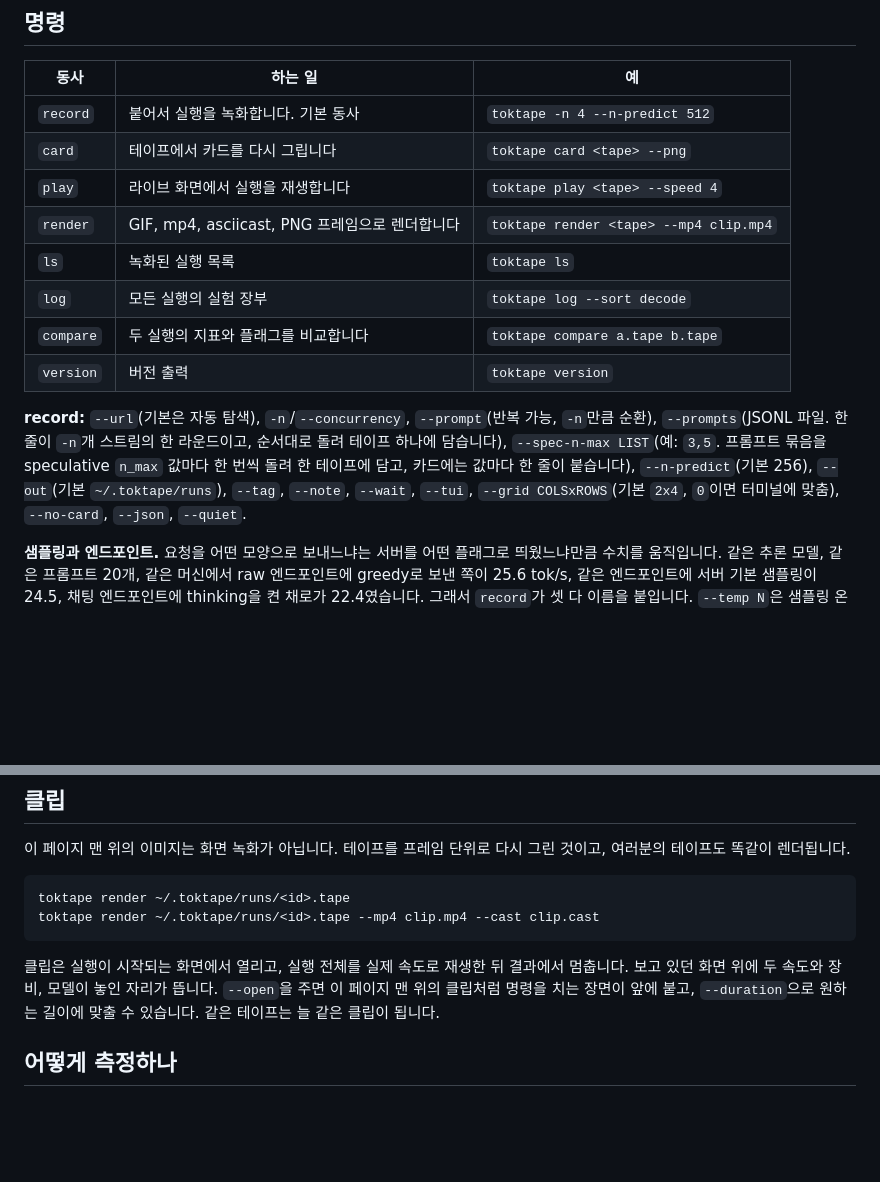
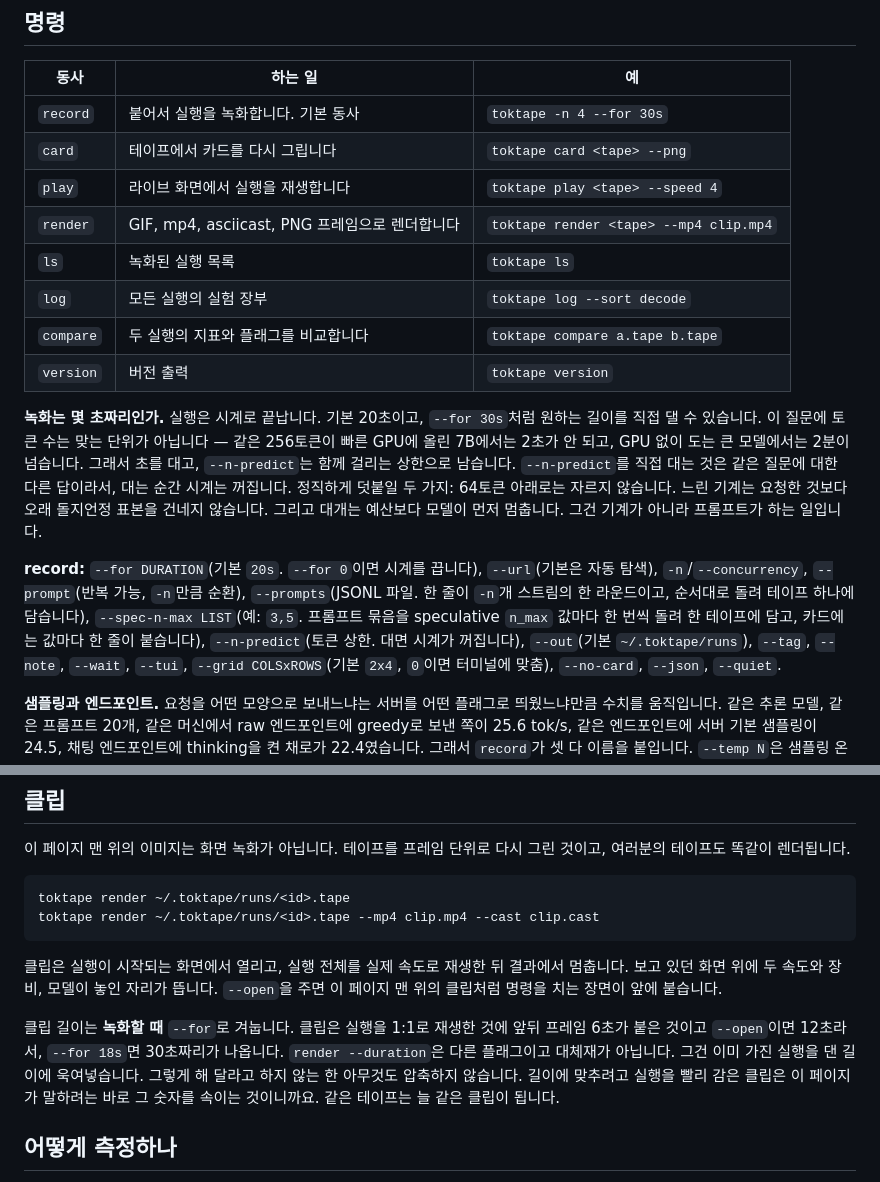
Before and after one commit to midagedev/toktape, a Markdown page: README.ko.md, 2 parts joined by grey strips. Drawn GitHub-style; blank space fills up the shorter version.

```diff
--- a/README.ko.md
+++ b/README.ko.md
@@ -205,7 +205,7 @@ toktape play ~/.toktape/runs/<id>.tape --speed 2
 
 | 동사 | 하는 일 | 예 |
 | --- | --- | --- |
-| `record` | 붙어서 실행을 녹화합니다. 기본 동사 | `toktape -n 4 --n-predict 512` |
+| `record` | 붙어서 실행을 녹화합니다. 기본 동사 | `toktape -n 4 --for 30s` |
 | `card` | 테이프에서 카드를 다시 그립니다 | `toktape card <tape> --png` |
 | `play` | 라이브 화면에서 실행을 재생합니다 | `toktape play <tape> --speed 4` |
 | `render` | GIF, mp4, asciicast, PNG 프레임으로 렌더합니다 | `toktape render <tape> --mp4 clip.mp4` |
@@ -214,11 +214,22 @@ toktape play ~/.toktape/runs/<id>.tape --speed 2
 | `compare` | 두 실행의 지표와 플래그를 비교합니다 | `toktape compare a.tape b.tape` |
 | `version` | 버전 출력 | `toktape version` |
 
-**record:** `--url`(기본은 자동 탐색), `-n`/`--concurrency`, `--prompt`(반복
+**녹화는 몇 초짜리인가.** 실행은 시계로 끝납니다. 기본 20초이고,
+`--for 30s`처럼 원하는 길이를 직접 댈 수 있습니다. 이 질문에 토큰 수는
+맞는 단위가 아닙니다 — 같은 256토큰이 빠른 GPU에 올린 7B에서는 2초가
+안 되고, GPU 없이 도는 큰 모델에서는 2분이 넘습니다. 그래서 초를 대고,
+`--n-predict`는 함께 걸리는 상한으로 남습니다. `--n-predict`를 직접 대는
+것은 같은 질문에 대한 다른 답이라서, 대는 순간 시계는 꺼집니다. 정직하게
+덧붙일 두 가지: 64토큰 아래로는 자르지 않습니다. 느린 기계는 요청한 것보다
+오래 돌지언정 표본을 건네지 않습니다. 그리고 대개는 예산보다 모델이 먼저
+멈춥니다. 그건 기계가 아니라 프롬프트가 하는 일입니다.
+
+**record:** `--for DURATION`(기본 `20s`. `--for 0`이면 시계를 끕니다),
+`--url`(기본은 자동 탐색), `-n`/`--concurrency`, `--prompt`(반복
 가능, `-n`만큼 순환), `--prompts`(JSONL 파일. 한 줄이 `-n`개 스트림의
 한 라운드이고, 순서대로 돌려 테이프 하나에 담습니다), `--spec-n-max LIST`(예: `3,5`. 프롬프트
 묶음을 speculative `n_max` 값마다 한 번씩 돌려 한 테이프에 담고, 카드에는 값마다 한 줄이
-붙습니다), `--n-predict`(기본 256), `--out`(기본
+붙습니다), `--n-predict`(토큰 상한. 대면 시계가 꺼집니다), `--out`(기본
 `~/.toktape/runs`), `--tag`, `--note`, `--wait`, `--tui`,
 `--grid COLSxROWS`(기본 `2x4`, `0`이면 터미널에 맞춤), `--no-card`,
 `--json`, `--quiet`.
@@ -285,8 +296,14 @@ toktape render ~/.toktape/runs/<id>.tape --mp4 clip.mp4 --cast clip.cast
 클립은 실행이 시작되는 화면에서 열리고, 실행 전체를 실제 속도로 재생한 뒤
 결과에서 멈춥니다. 보고 있던 화면 위에 두 속도와 장비, 모델이 놓인 자리가
 뜹니다. `--open`을 주면 이 페이지 맨 위의 클립처럼 명령을 치는 장면이 앞에
-붙고, `--duration`으로 원하는 길이에 맞출 수 있습니다. 같은 테이프는 늘 같은
-클립이 됩니다.
+붙습니다.
+
+클립 길이는 **녹화할 때** `--for`로 겨눕니다. 클립은 실행을 1:1로 재생한
+것에 앞뒤 프레임 6초가 붙은 것이고 `--open`이면 12초라서, `--for 18s`면
+30초짜리가 나옵니다. `render --duration`은 다른 플래그이고 대체재가 아닙니다.
+그건 이미 가진 실행을 댄 길이에 욱여넣습니다. 그렇게 해 달라고 하지 않는 한
+아무것도 압축하지 않습니다. 길이에 맞추려고 실행을 빨리 감은 클립은 이 페이지가
+말하려는 바로 그 숫자를 속이는 것이니까요. 같은 테이프는 늘 같은 클립이 됩니다.
 
 ## 어떻게 측정하나
 
```
Also changed, not shown: README.ja.md (+24 -7 lines), README.md (+24 -7 lines).
